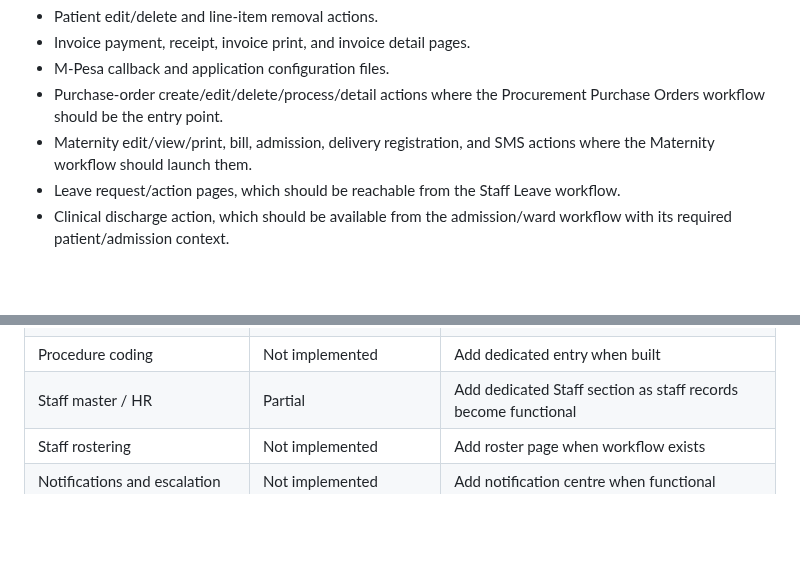
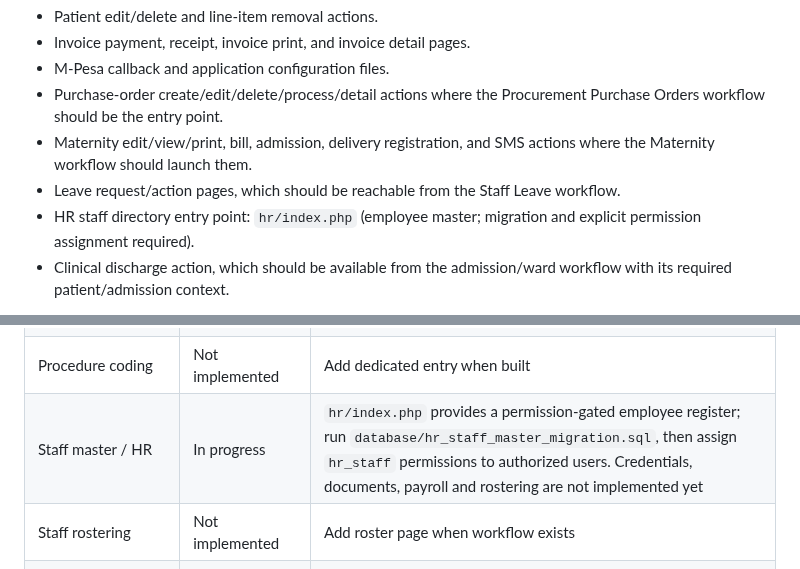
Before and after one commit to benjahwambua/hospital_system, a Markdown page: docs/SIDEBAR_MODULE_COVERAGE_REGISTER.md, 2 parts joined by grey strips. GitHub-like rendering; blank space fills up the shorter version.

Commit message:
Register HR staff directory entry point

```diff
--- a/docs/SIDEBAR_MODULE_COVERAGE_REGISTER.md
+++ b/docs/SIDEBAR_MODULE_COVERAGE_REGISTER.md
@@ -27,6 +27,7 @@ These are supporting actions, print views, callbacks, or context-dependent pages
 - Purchase-order create/edit/delete/process/detail actions where the Procurement Purchase Orders workflow should be the entry point.
 - Maternity edit/view/print, bill, admission, delivery registration, and SMS actions where the Maternity workflow should launch them.
 - Leave request/action pages, which should be reachable from the Staff Leave workflow.
+- HR staff directory entry point: `hr/index.php` (employee master; migration and explicit permission assignment required).
 - Clinical discharge action, which should be available from the admission/ward workflow with its required patient/admission context.
 
 These routes still need direct-access permission and CSRF review; hiding an action from the sidebar is not an access-control measure.
@@ -42,7 +43,7 @@ The following capabilities were identified in the project planning register as m
 | Referral management | Partial | Keep current clinical referral workflow visible; expand when dedicated module is built |
 | Diagnosis / ICD-10 coding | Not implemented | Add dedicated clinical coding entry when built |
 | Procedure coding | Not implemented | Add dedicated entry when built |
-| Staff master / HR | Partial | Add dedicated Staff section as staff records become functional |
+| Staff master / HR | In progress | `hr/index.php` provides a permission-gated employee register; run `database/hr_staff_master_migration.sql`, then assign `hr_staff` permissions to authorized users. Credentials, documents, payroll and rostering are not implemented yet |
 | Staff rostering | Not implemented | Add roster page when workflow exists |
 | Notifications and escalation | Not implemented | Add notification centre when functional |
 | Patient portal | Not implemented | Keep out of staff navigation until implemented and access model is defined |
```
